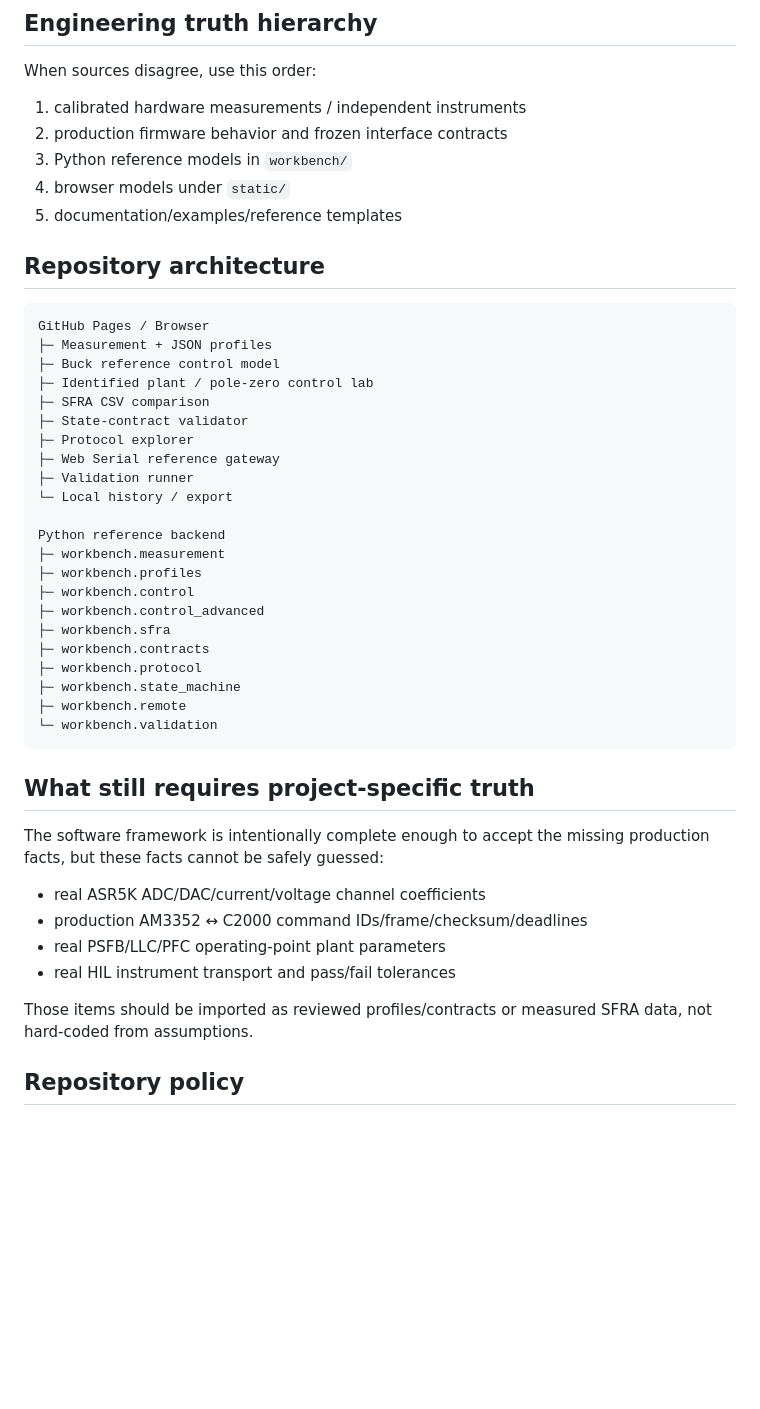
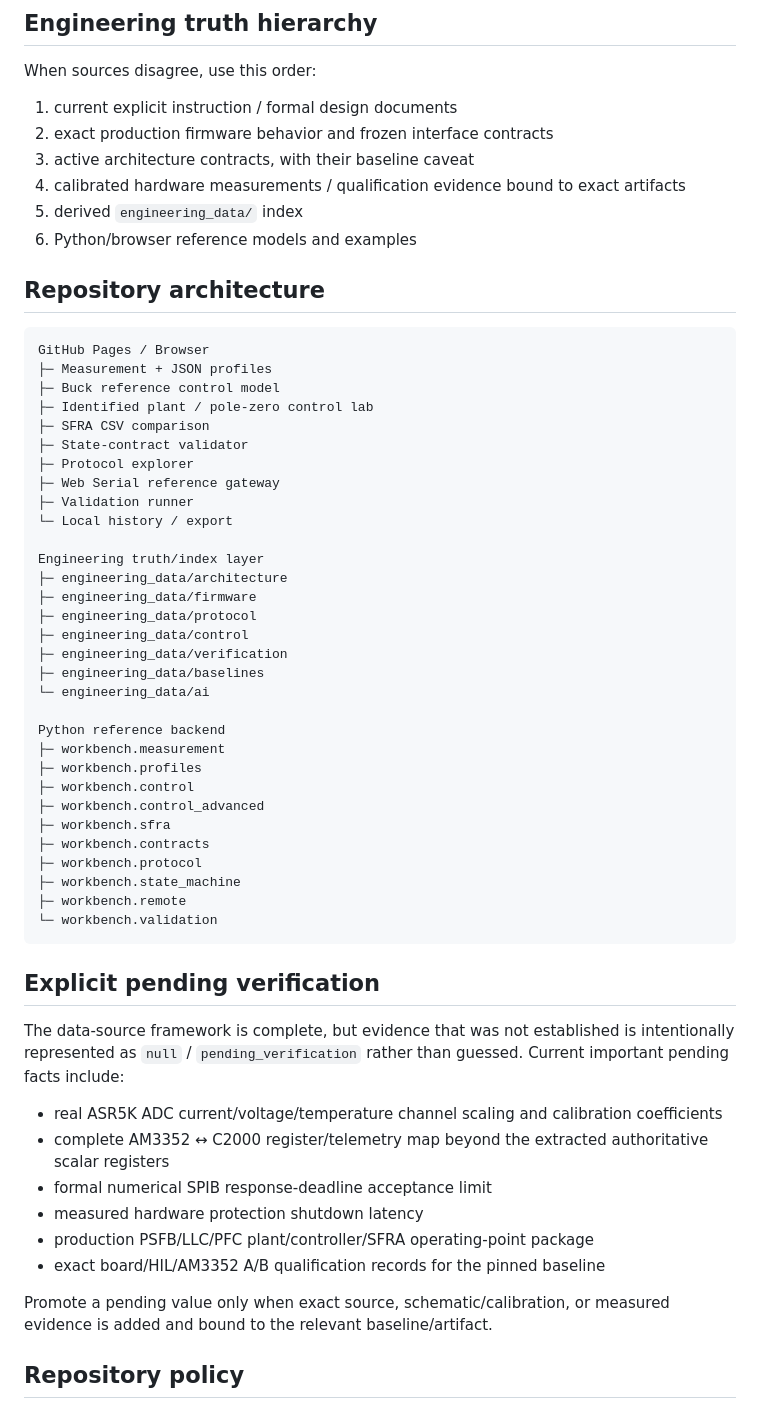
Before and after one commit to linwuyen/Digital-Power-Engineering-Workbench, a Markdown page: README.md, the part around the change printed below. Drawn GitHub-style; blank space fills up the shorter version.

Commit message:
docs: publish ASR5K engineering data source

````diff
--- a/README.md
+++ b/README.md
@@ -145,11 +181,12 @@ The browser and host are allowed to express **operator intent** only. They do no
 
 When sources disagree, use this order:
 
-1. calibrated hardware measurements / independent instruments
-2. production firmware behavior and frozen interface contracts
-3. Python reference models in `workbench/`
-4. browser models under `static/`
-5. documentation/examples/reference templates
+1. current explicit instruction / formal design documents
+2. exact production firmware behavior and frozen interface contracts
+3. active architecture contracts, with their baseline caveat
+4. calibrated hardware measurements / qualification evidence bound to exact artifacts
+5. derived `engineering_data/` index
+6. Python/browser reference models and examples
 
 ## Repository architecture
 
@@ -165,6 +202,15 @@ GitHub Pages / Browser
 ├─ Validation runner
 └─ Local history / export
 
+Engineering truth/index layer
+├─ engineering_data/architecture
+├─ engineering_data/firmware
+├─ engineering_data/protocol
+├─ engineering_data/control
+├─ engineering_data/verification
+├─ engineering_data/baselines
+└─ engineering_data/ai
+
 Python reference backend
 ├─ workbench.measurement
 ├─ workbench.profiles
@@ -178,16 +224,18 @@ Python reference backend
 └─ workbench.validation
 ```
 
-## What still requires project-specific truth
+## Explicit pending verification
 
-The software framework is intentionally complete enough to accept the missing production facts, but these facts cannot be safely guessed:
+The data-source framework is complete, but evidence that was not established is intentionally represented as `null` / `pending_verification` rather than guessed. Current important pending facts include:
 
-- real ASR5K ADC/DAC/current/voltage channel coefficients
-- production AM3352 ↔ C2000 command IDs/frame/checksum/deadlines
-- real PSFB/LLC/PFC operating-point plant parameters
-- real HIL instrument transport and pass/fail tolerances
+- real ASR5K ADC current/voltage/temperature channel scaling and calibration coefficients
+- complete AM3352 ↔ C2000 register/telemetry map beyond the extracted authoritative scalar registers
+- formal numerical SPIB response-deadline acceptance limit
+- measured hardware protection shutdown latency
+- production PSFB/LLC/PFC plant/controller/SFRA operating-point package
+- exact board/HIL/AM3352 A/B qualification records for the pinned baseline
 
-Those items should be imported as reviewed profiles/contracts or measured SFRA data, not hard-coded from assumptions.
+Promote a pending value only when exact source, schematic/calibration, or measured evidence is added and bound to the relevant baseline/artifact.
 
 ## Repository policy
 
````
Also changed, not shown: other parts of README.md (+40 -4 lines).
